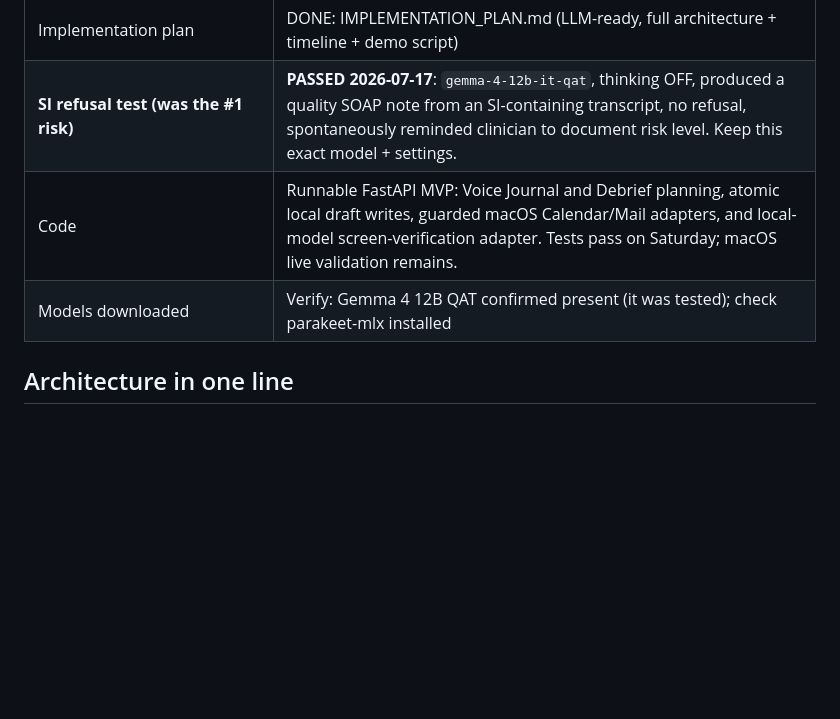
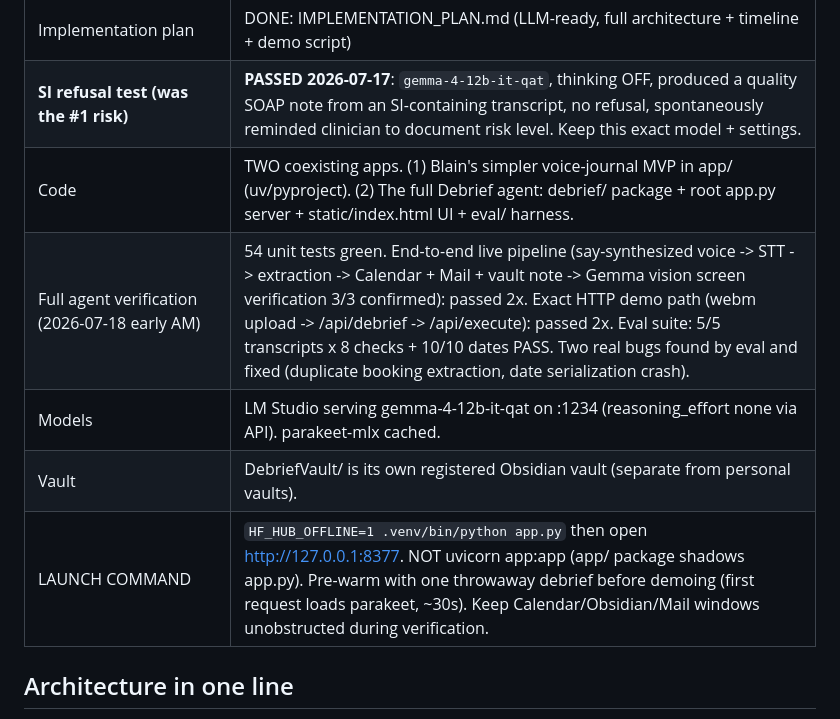
Before and after one commit to fomoPhil/case-notes, a Markdown page: HANDOFF.md, the part around the change. GitHub-like rendering; blank space fills up the shorter version.

Commit message:
Handoff: record verified state and launch command

```diff
--- a/HANDOFF.md
+++ b/HANDOFF.md
@@ -21,8 +21,11 @@ Read this first, then IMPLEMENTATION_PLAN.md. This file is the session-to-sessio
 | Track decision | Track 2 (pivoted from Track 1 on 7/17; Track 2 requires screen understanding + real actions; our answer is deterministic actions + vision verification) |
 | Implementation plan | DONE: IMPLEMENTATION_PLAN.md (LLM-ready, full architecture + timeline + demo script) |
 | **SI refusal test (was the #1 risk)** | **PASSED 2026-07-17**: `gemma-4-12b-it-qat`, thinking OFF, produced a quality SOAP note from an SI-containing transcript, no refusal, spontaneously reminded clinician to document risk level. Keep this exact model + settings. |
-| Code | Runnable FastAPI MVP: Voice Journal and Debrief planning, atomic local draft writes, guarded macOS Calendar/Mail adapters, and local-model screen-verification adapter. Tests pass on Saturday; macOS live validation remains. |
-| Models downloaded | Verify: Gemma 4 12B QAT confirmed present (it was tested); check parakeet-mlx installed |
+| Code | TWO coexisting apps. (1) Blain's simpler voice-journal MVP in app/ (uv/pyproject). (2) The full Debrief agent: debrief/ package + root app.py server + static/index.html UI + eval/ harness. |
+| Full agent verification (2026-07-18 early AM) | 54 unit tests green. End-to-end live pipeline (say-synthesized voice -> STT -> extraction -> Calendar + Mail + vault note -> Gemma vision screen verification 3/3 confirmed): passed 2x. Exact HTTP demo path (webm upload -> /api/debrief -> /api/execute): passed 2x. Eval suite: 5/5 transcripts x 8 checks + 10/10 dates PASS. Two real bugs found by eval and fixed (duplicate booking extraction, date serialization crash). |
+| Models | LM Studio serving gemma-4-12b-it-qat on :1234 (reasoning_effort none via API). parakeet-mlx cached. |
+| Vault | DebriefVault/ is its own registered Obsidian vault (separate from personal vaults). |
+| LAUNCH COMMAND | `HF_HUB_OFFLINE=1 .venv/bin/python app.py` then open http://127.0.0.1:8377. NOT uvicorn app:app (app/ package shadows app.py). Pre-warm with one throwaway debrief before demoing (first request loads parakeet, ~30s). Keep Calendar/Obsidian/Mail windows unobstructed during verification. |
 
 ## Architecture in one line
 
```
